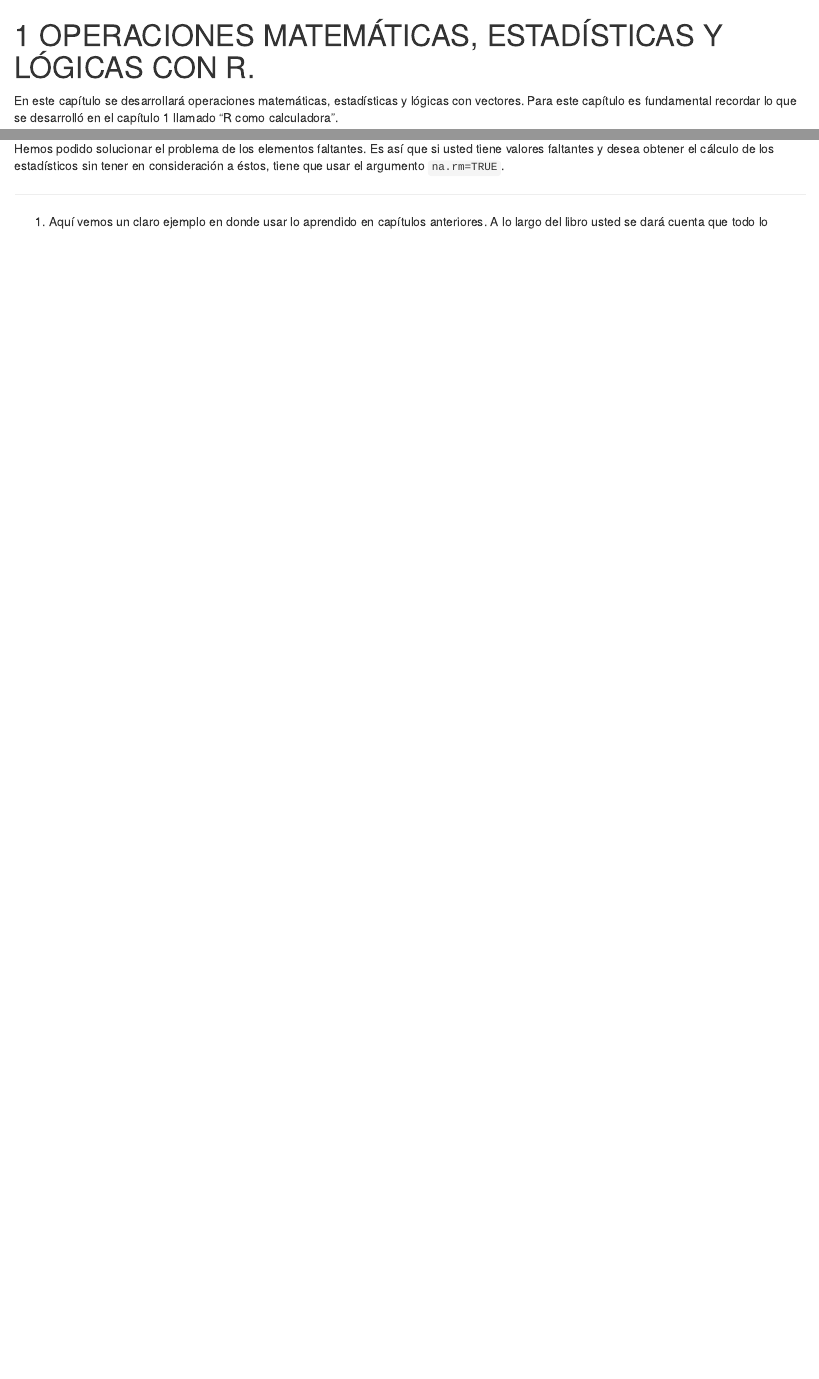
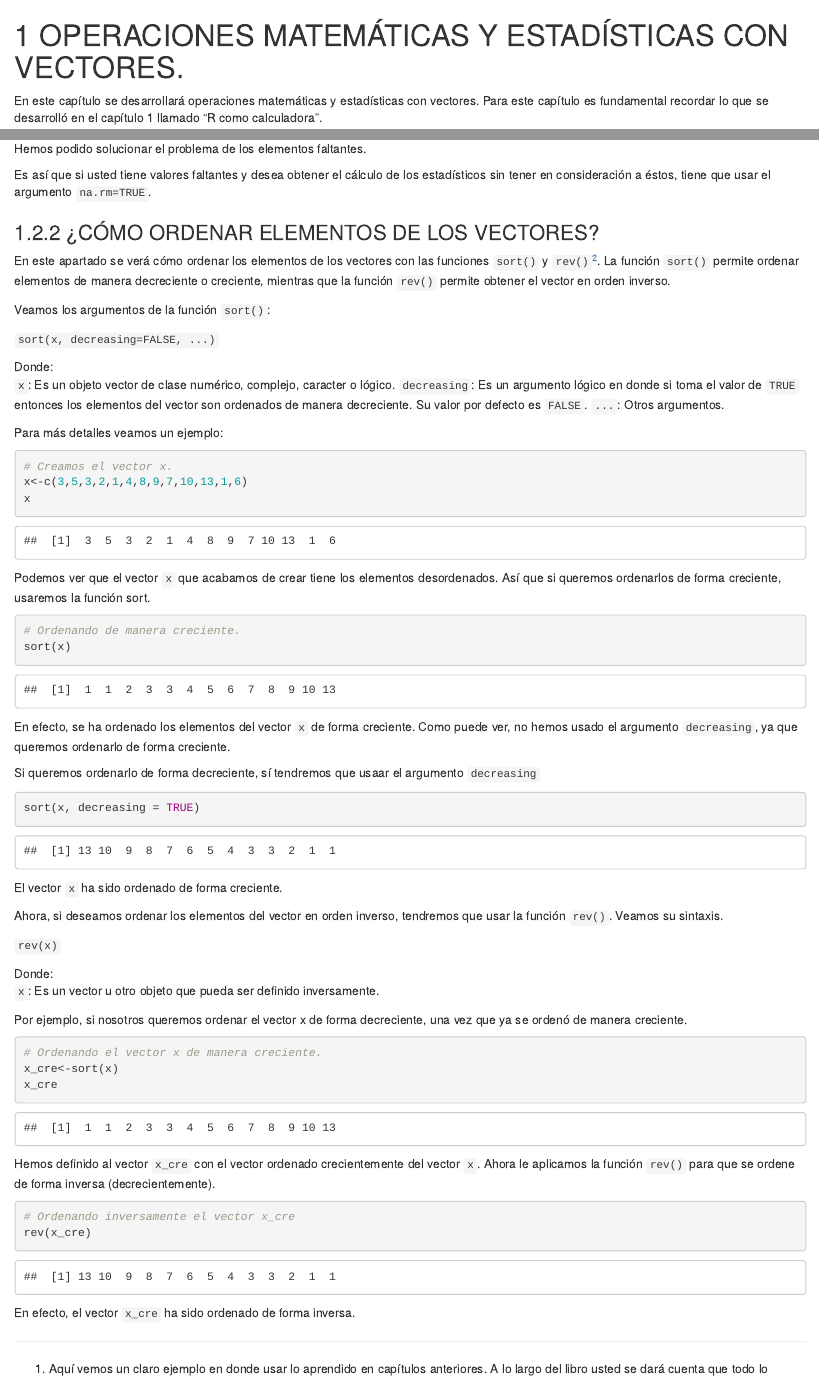
Before and after one commit to CesarAHN/R_para_economistas, an R Markdown document (03-Operaciones-matematicas-estadisticas-logicas-con-vectores.Rmd): the page in a window 1100 px wide, from its top, and a second part further down, joined at a grey line. Rendered offline with R 4.5, knitr and Pandoc, with nearby package versions; drawn as R Markdown's standard HTML page in place of the format the file asks for.

Commit message:
chapter 3 end

````diff
--- a/03-Operaciones-matematicas-estadisticas-logicas-con-vectores.Rmd
+++ b/03-Operaciones-matematicas-estadisticas-logicas-con-vectores.Rmd
@@ -1,6 +1,6 @@
-# OPERACIONES MATEMÁTICAS, ESTADÍSTICAS Y LÓGICAS CON R.
+# OPERACIONES MATEMÁTICAS Y  ESTADÍSTICAS CON VECTORES.
 
-En este capítulo se desarrollará operaciones matemáticas, estadísticas y lógicas con vectores. Para este capítulo es fundamental recordar lo que se desarrolló en el capítulo 1 llamado "R como calculadora".
+En este capítulo se desarrollará operaciones matemáticas y estadísticas con vectores. Para este capítulo es fundamental recordar lo que se desarrolló en el capítulo 1 llamado "R como calculadora".
 
 ## OPERACIONES MATEMÁTICAS.
 
@@ -236,4 +236,70 @@ A continuación un ejemplo.
 mean(x, na.rm = TRUE)
 ```
 
-Hemos podido solucionar el problema de los elementos faltantes. Es así que si usted tiene valores faltantes y desea obtener el cálculo de los estadísticos sin tener en consideración a éstos, tiene que usar el argumento `na.rm=TRUE`.
+Hemos podido solucionar el problema de los elementos faltantes.
+
+Es así que si usted tiene valores faltantes y desea obtener el cálculo de los estadísticos sin tener en consideración a éstos, tiene que usar el argumento `na.rm=TRUE`.
+
+### ¿CÓMO ORDENAR ELEMENTOS DE LOS VECTORES?
+
+En este apartado se verá cómo ordenar los elementos de los vectores con las funciones `sort()` y `rev()`[^2]. La función `sort()` permite ordenar elementos de manera decreciente o creciente, mientras que la función `rev()` permite obtener el vector en orden inverso.
+
+Veamos los argumentos de la función `sort()`:
+
+`sort(x, decreasing=FALSE, ...)`
+
+Donde:
+`x`: Es un objeto vector de clase numérico, complejo, caracter o lógico.
+`decreasing`: Es un argumento lógico en donde si toma el valor de `TRUE` entonces los elementos del vector son ordenados de manera decreciente. Su valor por defecto es `FALSE`.
+`...`: Otros argumentos.
+
+[^2]: Existen otrs funciones para ordenar elementos como `order()` o `arrange()`, pero estos se usan en objetos data frame. Que se verá en los siguientes capítulos.
+
+Para más detalles veamos un ejemplo:
+
+```{r}
+# Creamos el vector x.
+x<-c(3,5,3,2,1,4,8,9,7,10,13,1,6)
+x
+```
+
+Podemos ver que el vector `x` que acabamos de crear tiene los elementos desordenados. Así que si queremos ordenarlos de forma creciente, usaremos la función sort.
+
+```{r}
+# Ordenando de manera creciente.
+sort(x)
+```
+
+En efecto, se ha ordenado los elementos del vector `x` de forma creciente. Como puede ver, no hemos usado el argumento `decreasing`, ya que queremos ordenarlo de forma creciente.
+
+Si queremos ordenarlo de forma decreciente, sí tendremos que usaar el argumento `decreasing`
+
+```{r}
+sort(x, decreasing = TRUE)
+```
+
+El vector `x` ha sido ordenado de forma creciente.
+
+Ahora, si deseamos ordenar los elementos del vector en orden inverso, tendremos que usar la función `rev()`. Veamos su sintaxis.
+
+`rev(x)`
+
+Donde:
+`x`: Es un vector u otro objeto que pueda ser definido inversamente.
+
+Por ejemplo, si nosotros queremos ordenar el vector x de forma decreciente, una vez que ya se ordenó de manera creciente.
+
+```{r}
+# Ordenando el vector x de manera creciente.
+x_cre<-sort(x)
+x_cre
+```
+
+Hemos definido al vector `x_cre` con el vector ordenado crecientemente del vector `x`. Ahora le aplicamos la función `rev()` para que se ordene de forma inversa (decrecientemente).
+
+```{r}
+# Ordenando inversamente el vector x_cre
+rev(x_cre)
+```
+
+En efecto, el vector `x_cre` ha sido ordenado de forma inversa.
````
Also changed, not shown: docs/search_index.json, 2 other files.
